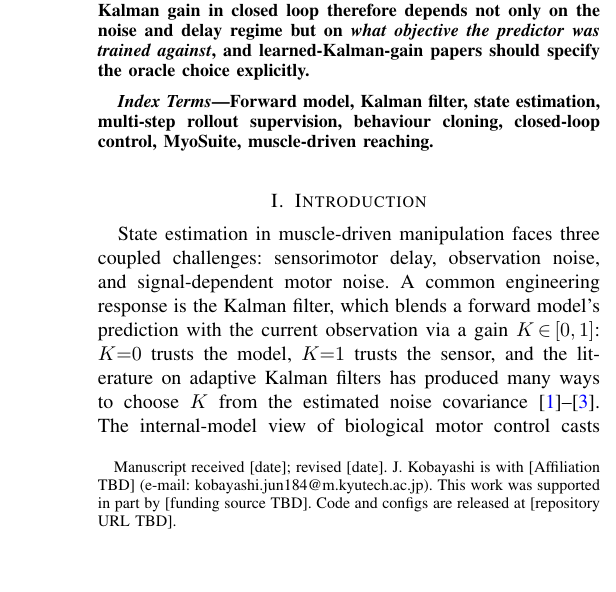
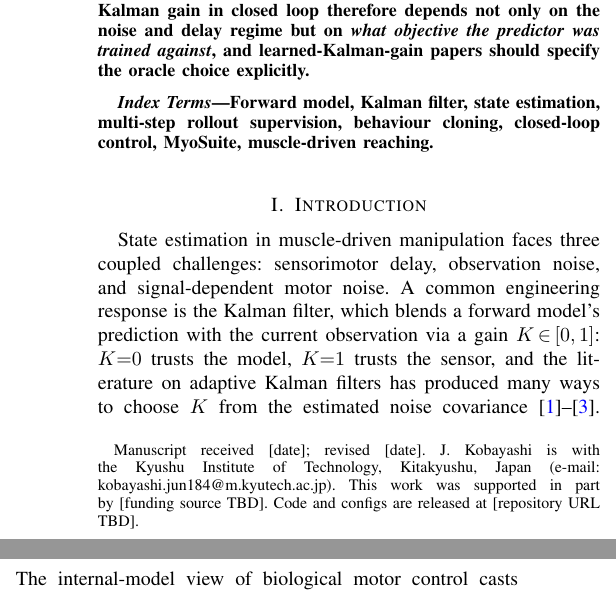
Before and after one commit to jkoba0512/myoarm-forward-state-estimation, a LaTeX paper (paper/main.tex): part of one column of page 1 of 9 before the commit and two parts of the columns of page 1 of 9 after it, the two joined at a grey line, cut so that both start at the same text, the shorter picture padded with empty space. Compiled offline with pdfLaTeX.

Commit message:
fill: affiliation = Kyushu Institute of Technology
Filled the [Affiliation TBD] placeholder in three places:

- paper/main.tex \thanks{}: "with the Kyushu Institute of Technology,
  Kitakyushu, Japan"
- paper/cover_letter.tex \address{}: institution + city + country
  lines filled; [Street address] remains as a placeholder for
  campus / department / postal detail.
- paper/SUBMISSION.md: checked off the affiliation TODO, added two
  smaller follow-up TODOs (street address and optional
  department-level specificity).

Author block builds clean; manuscript still 9 pages.

```diff
--- a/paper/main.tex
+++ b/paper/main.tex
@@ -38,9 +38,10 @@ Closed-Loop Evidence from a Muscle-Driven Reaching Task}
 
 \author{Jun~Kobayashi%
     \thanks{Manuscript received [date]; revised [date]. J.~Kobayashi
-    is with [Affiliation TBD] (e-mail: kobayashi.jun184@m.kyutech.ac.jp). This work
-    was supported in part by [funding source TBD]. Code and configs
-    are released at [repository URL TBD].}%
+    is with the Kyushu Institute of Technology, Kitakyushu, Japan
+    (e-mail: kobayashi.jun184@m.kyutech.ac.jp). This work was supported
+    in part by [funding source TBD]. Code and configs are released at
+    [repository URL TBD].}%
 }
 
 \markboth{IEEE Transactions on Neural Networks and Learning Systems,
```
Also changed, not shown: paper/main.pdf.
